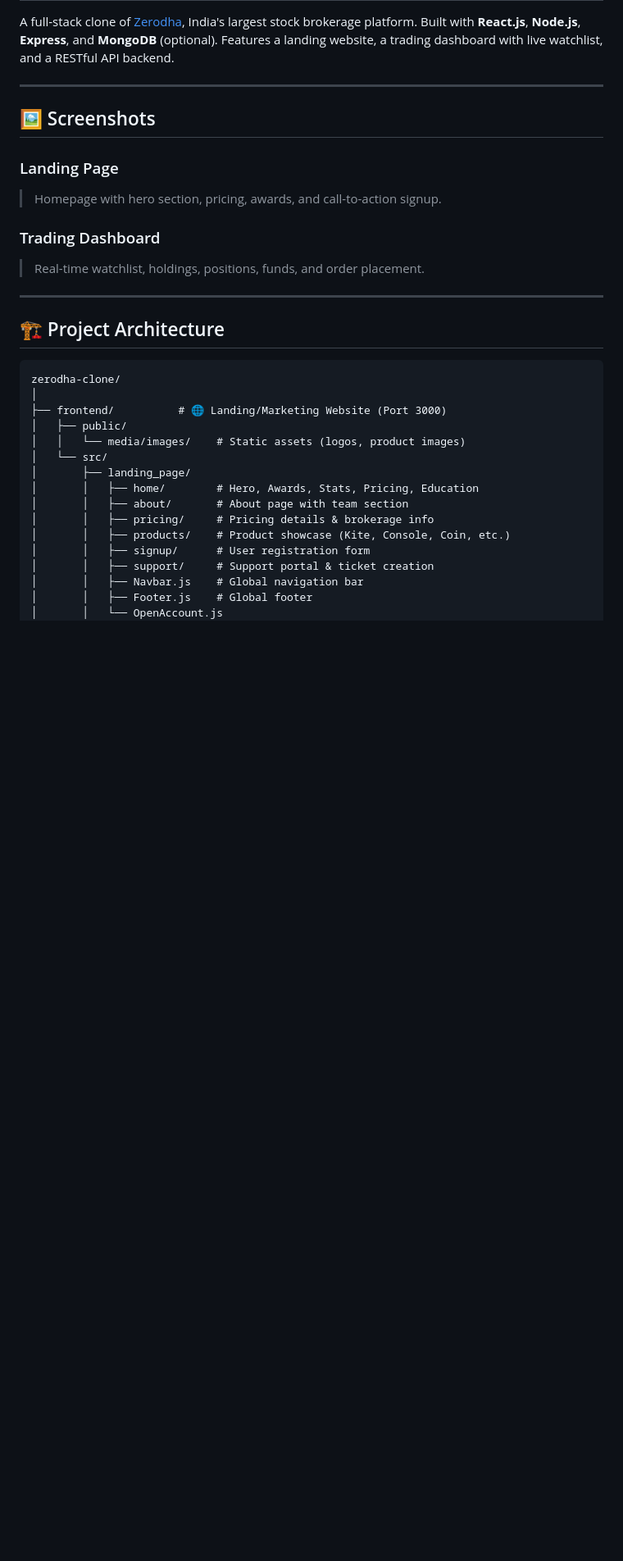
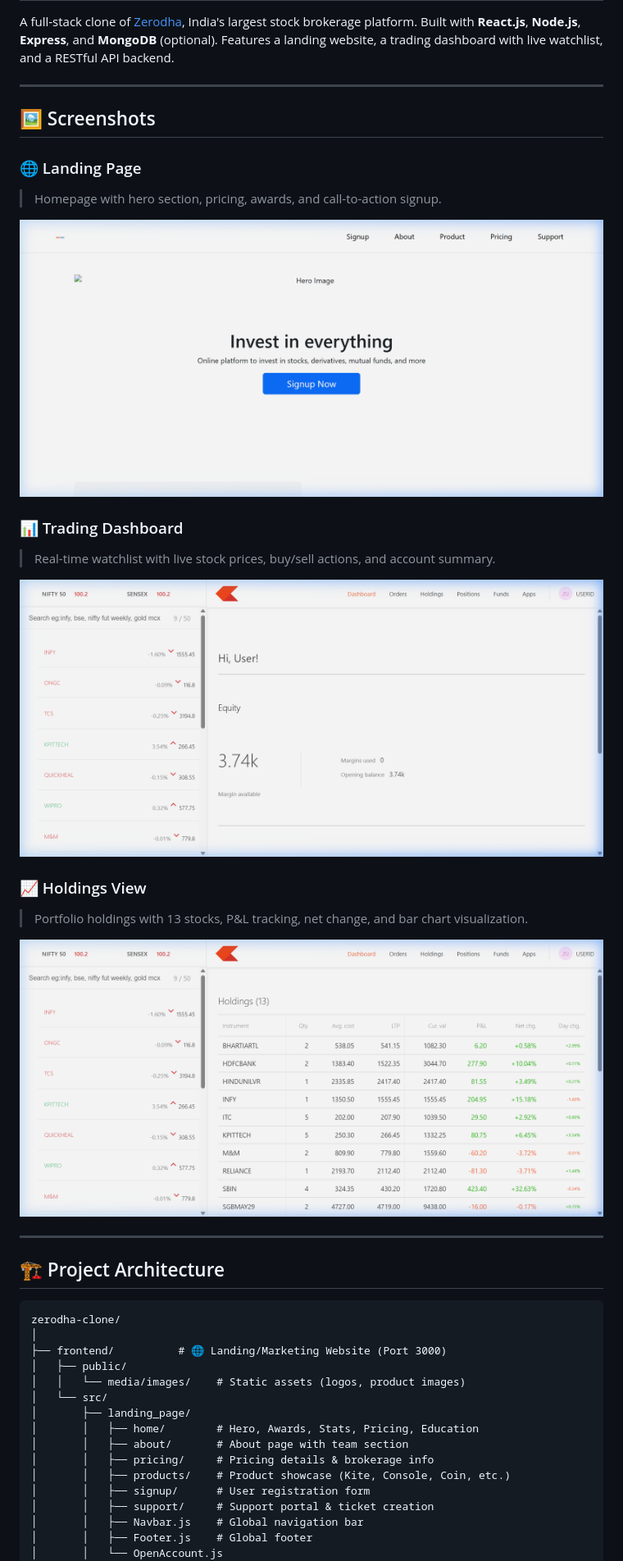
Before and after one commit to arunchaudhary45/Zerodha-Clone, a Markdown page: README.md, the part around the change. Shown: that part at 82% size. Drawn GitHub-style; pictures changed too: screenshots/dashboard-holdings.png (added), screenshots/dashboard-main.png (added), screenshots/landing-page.png (added); blank space fills up the shorter version.

Commit message:
Add screenshots and update README with actual images

```diff
--- a/README.md
+++ b/README.md
@@ -6,11 +6,20 @@ A full-stack clone of [Zerodha](https://zerodha.com), India's largest stock brok
 
 ## 🖼️ Screenshots
 
-### Landing Page
+### 🌐 Landing Page
 > Homepage with hero section, pricing, awards, and call-to-action signup.
 
-### Trading Dashboard
-> Real-time watchlist, holdings, positions, funds, and order placement.
+![Landing Page](screenshots/landing-page.png)
+
+### 📊 Trading Dashboard
+> Real-time watchlist with live stock prices, buy/sell actions, and account summary.
+
+![Dashboard - Main View](screenshots/dashboard-main.png)
+
+### 📈 Holdings View
+> Portfolio holdings with 13 stocks, P&L tracking, net change, and bar chart visualization.
+
+![Dashboard - Holdings](screenshots/dashboard-holdings.png)
 
 ---
 
```
